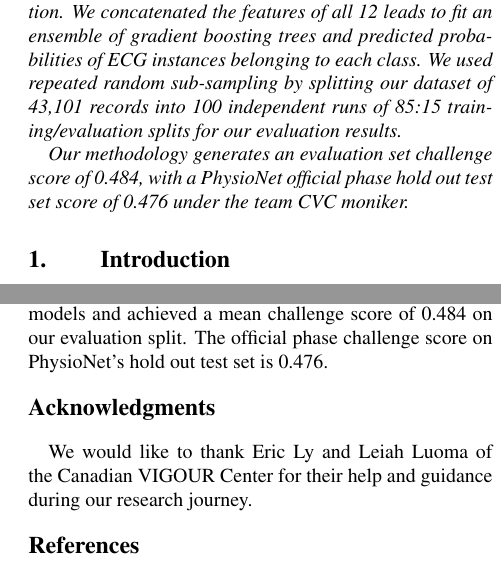
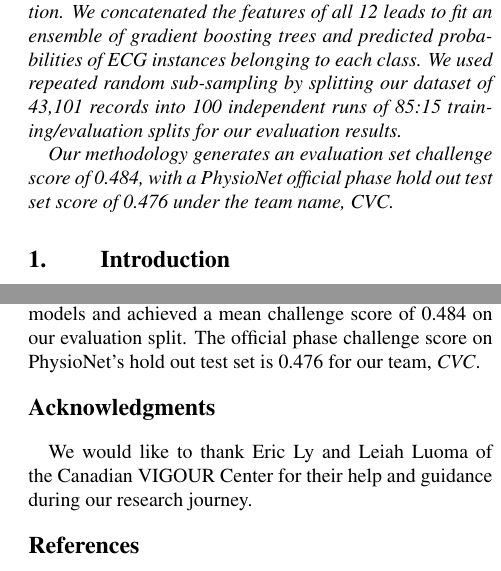
Before and after one commit to awwong1/cinc-2020-paper, a LaTeX document (main.tex): two parts of the columns of pages 1 and 4 of 4, joined at a grey line, cut so that both start at the same text. Compiled offline with pdfLaTeX.

Commit message:
moniker > team name

```diff
--- a/main.tex
+++ b/main.tex
@@ -37,7 +37,7 @@ For each lead, we derived features from heart rate variability, PQRST template s
 We concatenated the features of all 12 leads to fit an ensemble of gradient boosting trees and predicted probabilities of ECG instances belonging to each class.
 We used repeated random sub-sampling by splitting our dataset of 43,101 records into 100 independent runs of 85:15 training/evaluation splits for our evaluation results.
 
-Our methodology generates an evaluation set challenge score of 0.484, with a PhysioNet official phase hold out test set score of 0.476 under the team CVC moniker.
+Our methodology generates an evaluation set challenge score of 0.484, with a PhysioNet official phase hold out test set score of 0.476 under the team name, CVC.
 
 \end{abstract}
 
@@ -226,7 +226,7 @@ We created an algorithm for the classification of 27 heart conditions using natu
 We combined a set of 18,804 features from full waveform, template, and heart rate variability groups.
 Using 100 repeated random sub-sampling of 85:15 train/evaluation, we trained models to get feature importances and distilled out 1,000 most important features.
 Using this reduced set of 1,000 features, we retrained our models and achieved a mean challenge score of 0.484 on our evaluation split.
-The official phase challenge score on PhysioNet's hold out test set is 0.476.
+The official phase challenge score on PhysioNet's hold out test set is 0.476 for our team, \emph{CVC}.
 
 
 \section*{Acknowledgments}
```
Also changed, not shown: main.pdf.
